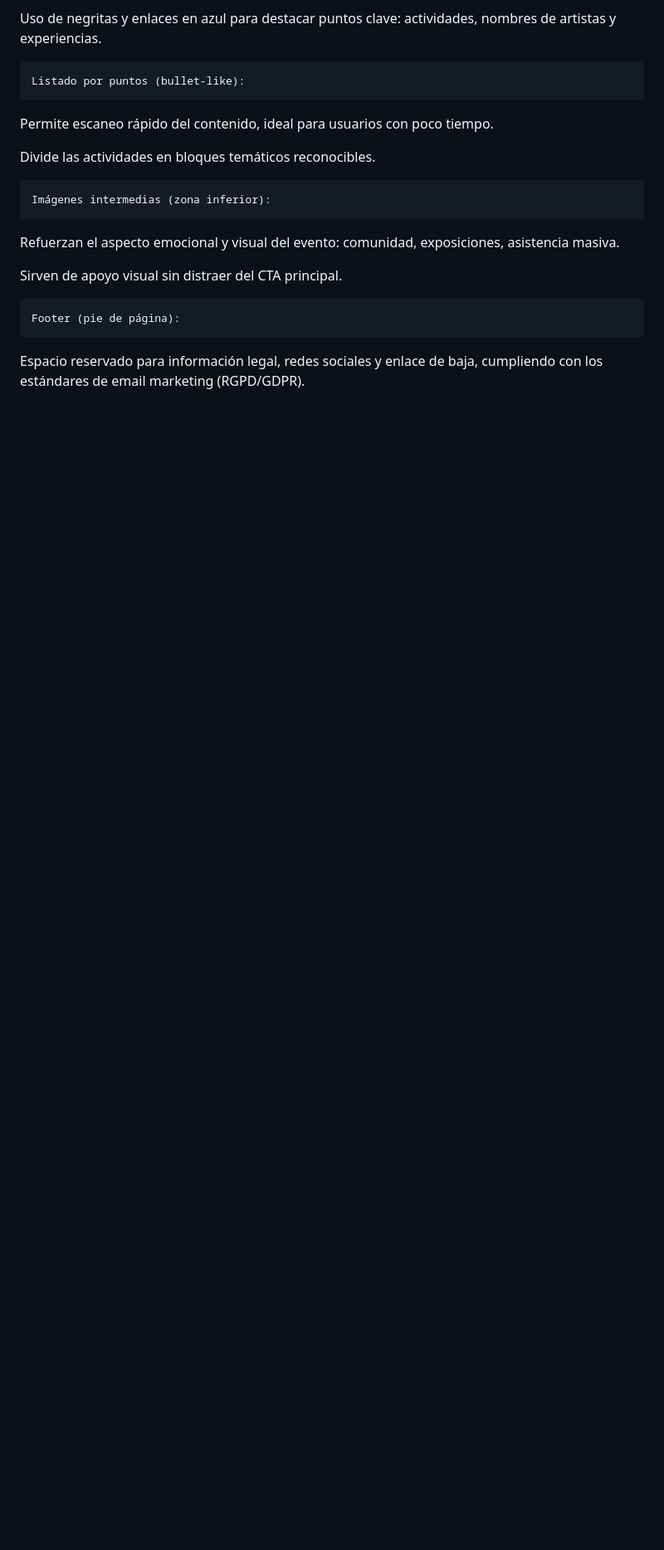
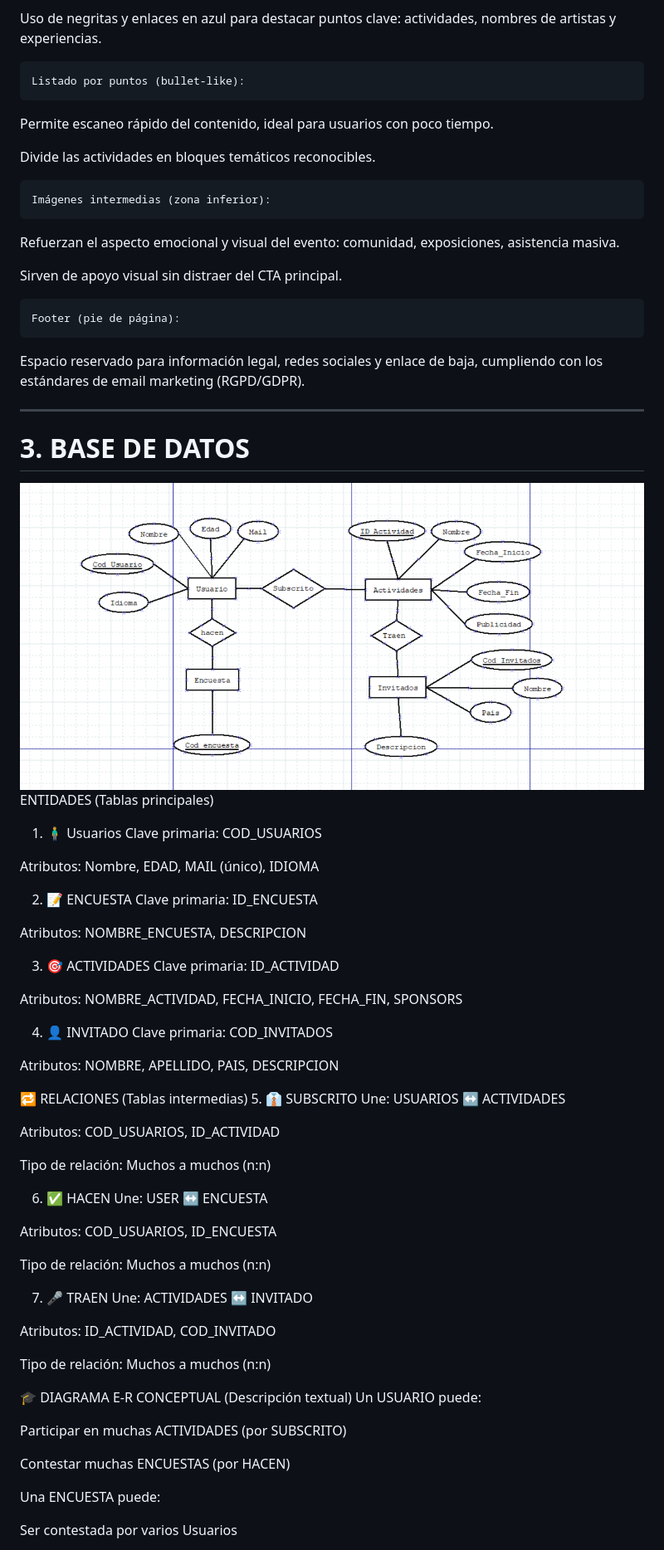
Before and after one commit to paulo658/Feria_vlc, a Markdown page: README.md, the part around the change printed below. Shown: that part at 83% size. GitHub-like rendering; pictures changed too: Imagenes/E-R _SUPUESTO1.png (added); blank space fills up the shorter version.

```diff
--- a/README.md
+++ b/README.md
@@ -63,3 +63,62 @@ Sirven de apoyo visual sin distraer del CTA principal.
     Footer (pie de página):
 
 Espacio reservado para información legal, redes sociales y enlace de baja, cumpliendo con los estándares de email marketing (RGPD/GDPR).
+
+---
+# 3. BASE DE DATOS
+
+![](./Imagenes/E-R%20_SUPUESTO1.png)
+ENTIDADES (Tablas principales)
+1. 🧍‍♂️ Usuarios
+Clave primaria: COD_USUARIOS
+
+Atributos: Nombre, EDAD, MAIL (único), IDIOMA
+
+2. 📝 ENCUESTA
+Clave primaria: ID_ENCUESTA
+
+Atributos: NOMBRE_ENCUESTA, DESCRIPCION
+
+3. 🎯 ACTIVIDADES
+Clave primaria: ID_ACTIVIDAD
+
+Atributos: NOMBRE_ACTIVIDAD, FECHA_INICIO, FECHA_FIN, SPONSORS
+
+4. 👤 INVITADO
+Clave primaria: COD_INVITADOS
+
+Atributos: NOMBRE, APELLIDO, PAIS, DESCRIPCION
+
+🔁 RELACIONES (Tablas intermedias)
+5. 👔 SUBSCRITO
+Une: USUARIOS ↔ ACTIVIDADES
+
+Atributos: COD_USUARIOS, ID_ACTIVIDAD
+
+Tipo de relación: Muchos a muchos (n:n)
+
+6. ✅ HACEN
+Une: USER ↔ ENCUESTA
+
+Atributos: COD_USUARIOS, ID_ENCUESTA
+
+Tipo de relación: Muchos a muchos (n:n)
+
+7. 🎤 TRAEN
+Une: ACTIVIDADES ↔ INVITADO
+
+Atributos: ID_ACTIVIDAD, COD_INVITADO
+
+Tipo de relación: Muchos a muchos (n:n)
+
+🎓 DIAGRAMA E-R CONCEPTUAL (Descripción textual)
+Un USUARIO puede:
+
+Participar en muchas ACTIVIDADES (por SUBSCRITO)
+
+Contestar muchas ENCUESTAS (por HACEN)
+
+Una ENCUESTA puede:
+
+Ser contestada por varios Usuarios
+
```
Also changed, not shown: other parts of README.md (+12 -0 lines), Imagenes/Diagrama.png (added), 7 other files.
